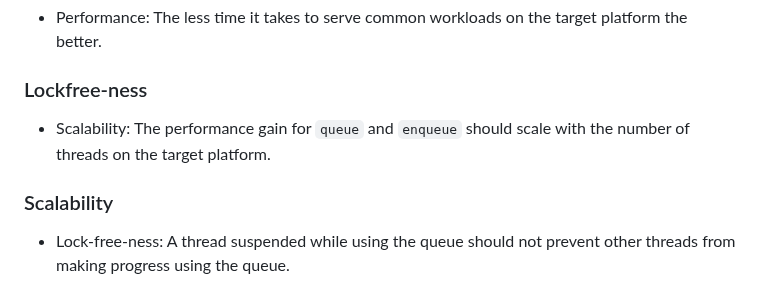
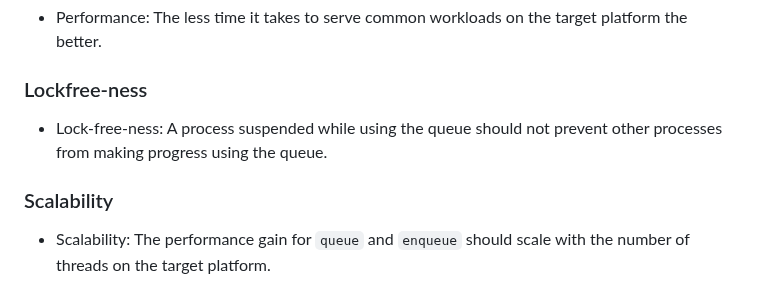
Before and after one commit to Huy-DNA/MPiSC, a Markdown page: README.md, the part around the change. Drawn GitHub-style.

Commit message:
doc: update README.md

```diff
--- a/README.md
+++ b/README.md
@@ -133,7 +133,7 @@ We need to evaluate at least 3 levels:
 - Performance: The less time it takes to serve common workloads on the target platform the better.
 
 ### Lockfree-ness
-- Scalability: The performance gain for `queue` and `enqueue` should scale with the number of threads on the target platform.
+- Lock-free-ness: A process suspended while using the queue should not prevent other processes from making progress using the queue.
 
 ### Scalability
-- Lock-free-ness: A thread suspended while using the queue should not prevent other threads from making progress using the queue.
+- Scalability: The performance gain for `queue` and `enqueue` should scale with the number of threads on the target platform.
```
